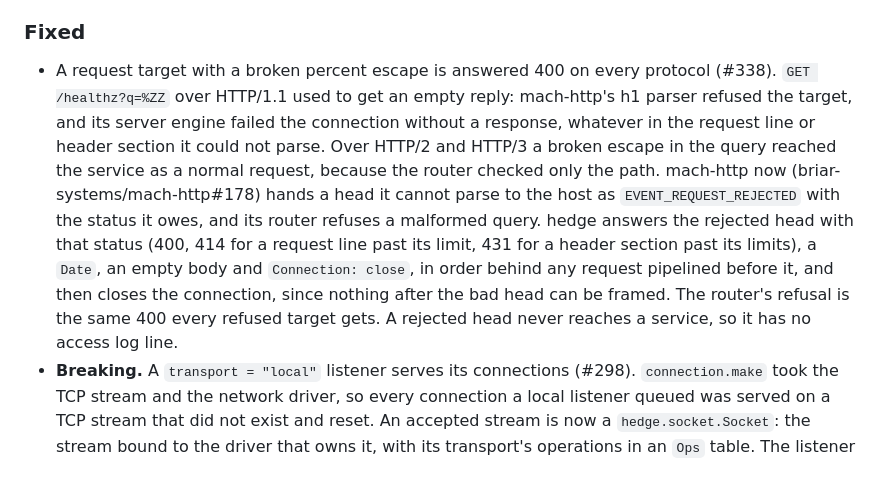
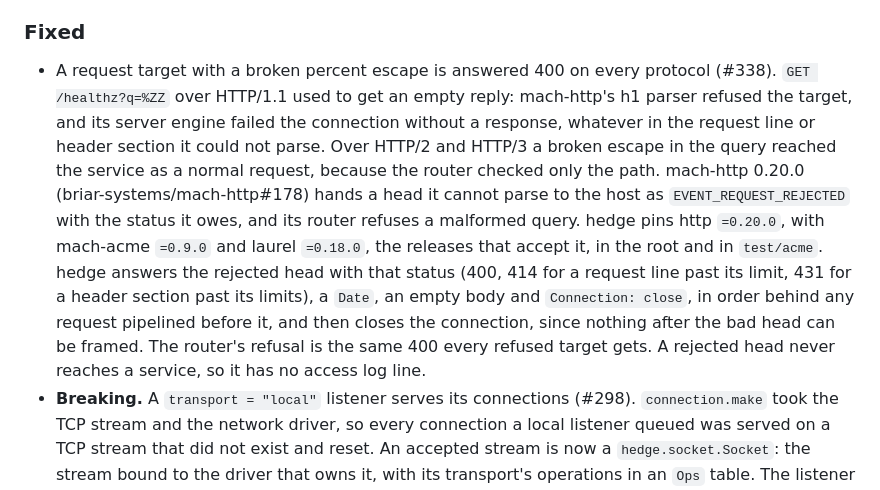
Before and after one commit to briar-systems/hedge, a Markdown page: CHANGELOG.md, the part around the change. Drawn GitHub-style.

Commit message:
docs(#338): name the mach-http, mach-acme and laurel releases

```diff
--- a/CHANGELOG.md
+++ b/CHANGELOG.md
@@ -8,7 +8,7 @@
 
 ### Fixed
 
-- A request target with a broken percent escape is answered 400 on every protocol (#338). `GET /healthz?q=%ZZ` over HTTP/1.1 used to get an empty reply: mach-http's h1 parser refused the target, and its server engine failed the connection without a response, whatever in the request line or header section it could not parse. Over HTTP/2 and HTTP/3 a broken escape in the query reached the service as a normal request, because the router checked only the path. mach-http now (briar-systems/mach-http#178) hands a head it cannot parse to the host as `EVENT_REQUEST_REJECTED` with the status it owes, and its router refuses a malformed query. hedge answers the rejected head with that status (400, 414 for a request line past its limit, 431 for a header section past its limits), a `Date`, an empty body and `Connection: close`, in order behind any request pipelined before it, and then closes the connection, since nothing after the bad head can be framed. The router's refusal is the same 400 every refused target gets. A rejected head never reaches a service, so it has no access log line.
+- A request target with a broken percent escape is answered 400 on every protocol (#338). `GET /healthz?q=%ZZ` over HTTP/1.1 used to get an empty reply: mach-http's h1 parser refused the target, and its server engine failed the connection without a response, whatever in the request line or header section it could not parse. Over HTTP/2 and HTTP/3 a broken escape in the query reached the service as a normal request, because the router checked only the path. mach-http 0.20.0 (briar-systems/mach-http#178) hands a head it cannot parse to the host as `EVENT_REQUEST_REJECTED` with the status it owes, and its router refuses a malformed query. hedge pins http `=0.20.0`, with mach-acme `=0.9.0` and laurel `=0.18.0`, the releases that accept it, in the root and in `test/acme`. hedge answers the rejected head with that status (400, 414 for a request line past its limit, 431 for a header section past its limits), a `Date`, an empty body and `Connection: close`, in order behind any request pipelined before it, and then closes the connection, since nothing after the bad head can be framed. The router's refusal is the same 400 every refused target gets. A rejected head never reaches a service, so it has no access log line.
 - **Breaking.** A `transport = "local"` listener serves its connections (#298). `connection.make` took the TCP stream and the network driver, so every connection a local listener queued was served on a TCP stream that did not exist and reset. An accepted stream is now a `hedge.socket.Socket`: the stream bound to the driver that owns it, with its transport's operations in an `Ops` table. The listener builds one when it admits a stream (`from_tcp`, `from_local`), and the connection plane, the TLS channel below it and the listener's teardown all submit through it, so nothing above `hedge.socket` names a transport. A supervision test serves sixteen requests over a local listener across two workers, and the second worker serves only what the first hands it. The public API changes:
   - `connection.make` no longer takes a `*net_async.Driver`. Drop that argument: the connection takes its driver from the queued connection's socket.
   - `secure.attach(h, driver, socket, ...)` is now `secure.attach(h, socket, ...)`, where `socket` is a `*hedge.socket.Socket`. Pass the socket in place of the driver and `*tcp.Stream`.
```
